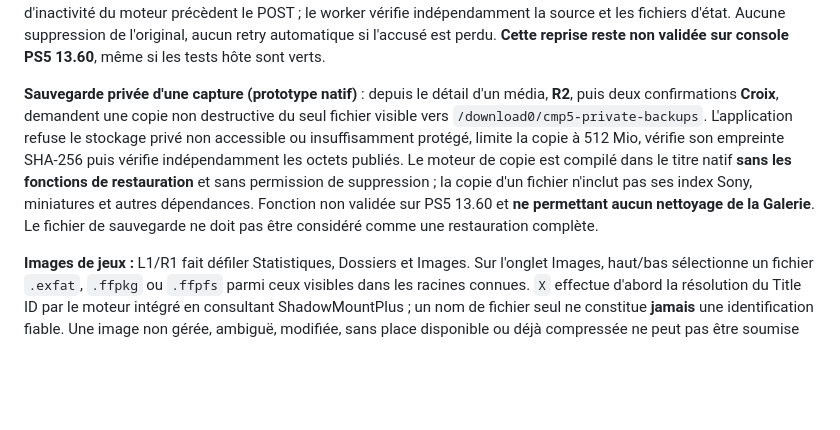
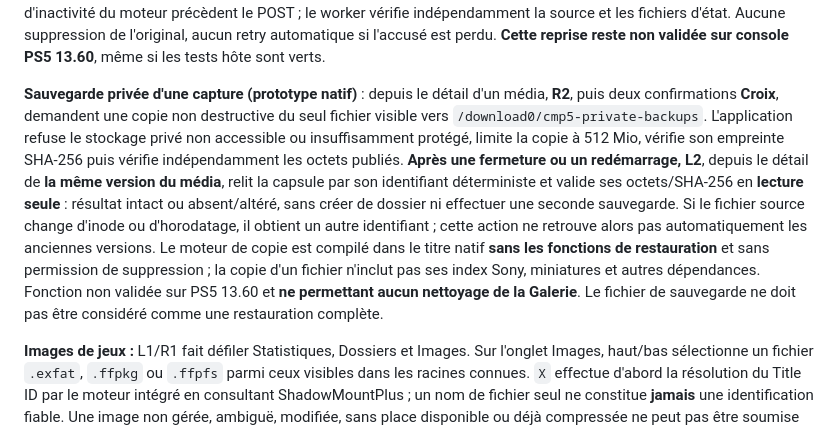
Before and after one commit to niakw/CleanMyPS5, a Markdown page: README.md, the part around the change. GitHub-like rendering; blank space fills up the shorter version.

Commit message:
docs: add L2 read-only post-restart capsule verification and snapshot-identity limitation

```diff
--- a/README.md
+++ b/README.md
@@ -124,7 +124,7 @@ fichiers d'état. Aucune suppression de l'original, aucun retry
 automatique si l'accusé est perdu. **Cette reprise reste non validée sur
 console PS5 13.60**, même si les tests hôte sont verts.
 
-**Sauvegarde privée d'une capture (prototype natif)** : depuis le détail d'un média, **R2**, puis deux confirmations **Croix**, demandent une copie non destructive du seul fichier visible vers `/download0/cmp5-private-backups`. L'application refuse le stockage privé non accessible ou insuffisamment protégé, limite la copie à 512 Mio, vérifie son empreinte SHA-256 puis vérifie indépendamment les octets publiés. Le moteur de copie est compilé dans le titre natif **sans les fonctions de restauration** et sans permission de suppression ; la copie d'un fichier n'inclut pas ses index Sony, miniatures et autres dépendances. Fonction non validée sur PS5 13.60 et **ne permettant aucun nettoyage de la Galerie**. Le fichier de sauvegarde ne doit pas être considéré comme une restauration complète.
+**Sauvegarde privée d'une capture (prototype natif)** : depuis le détail d'un média, **R2**, puis deux confirmations **Croix**, demandent une copie non destructive du seul fichier visible vers `/download0/cmp5-private-backups`. L'application refuse le stockage privé non accessible ou insuffisamment protégé, limite la copie à 512 Mio, vérifie son empreinte SHA-256 puis vérifie indépendamment les octets publiés. **Après une fermeture ou un redémarrage, L2**, depuis le détail de **la même version du média**, relit la capsule par son identifiant déterministe et valide ses octets/SHA-256 en **lecture seule** : résultat intact ou absent/altéré, sans créer de dossier ni effectuer une seconde sauvegarde. Si le fichier source change d'inode ou d'horodatage, il obtient un autre identifiant ; cette action ne retrouve alors pas automatiquement les anciennes versions. Le moteur de copie est compilé dans le titre natif **sans les fonctions de restauration** et sans permission de suppression ; la copie d'un fichier n'inclut pas ses index Sony, miniatures et autres dépendances. Fonction non validée sur PS5 13.60 et **ne permettant aucun nettoyage de la Galerie**. Le fichier de sauvegarde ne doit pas être considéré comme une restauration complète.
 
 **Images de jeux :** L1/R1 fait défiler Statistiques, Dossiers et
 Images. Sur l'onglet Images, haut/bas sélectionne un fichier
```
